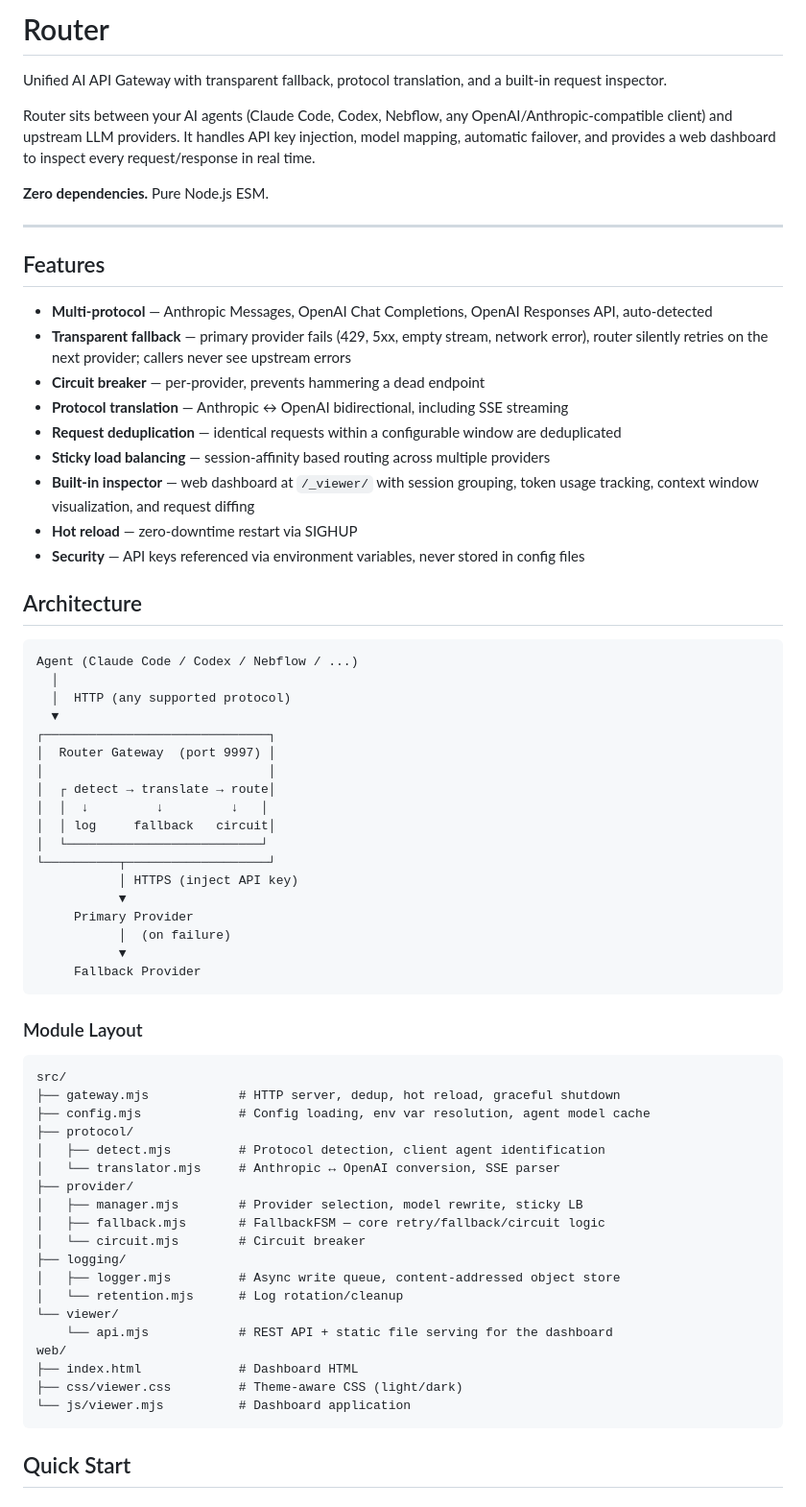
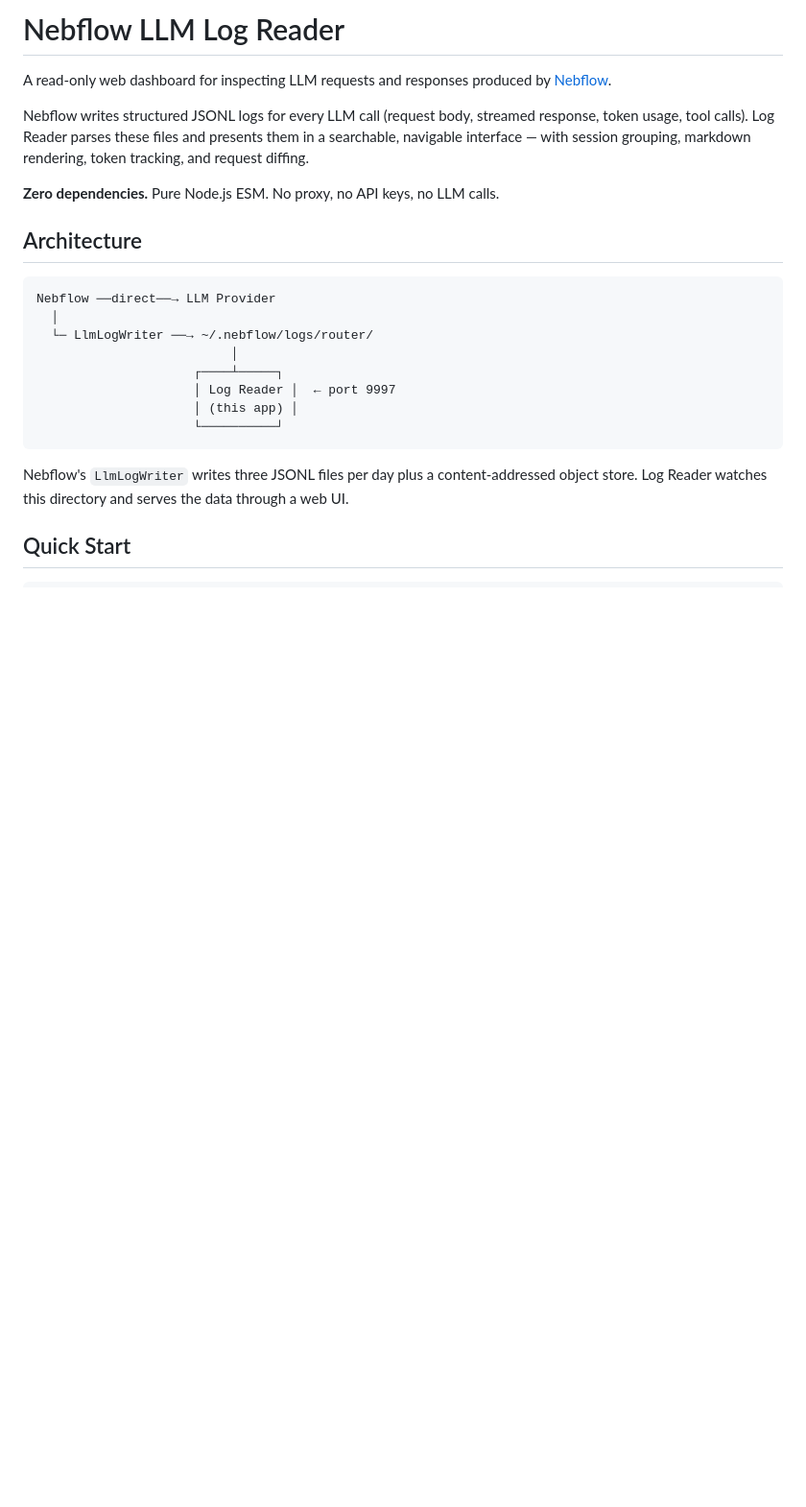
Before and after one commit to MashiroKai/Router, a Markdown page: README.md, the part around one of its changes. Shown at 96% size. Rendered like a GitHub page; blank space fills up the shorter version.

````diff
--- a/README.md
+++ b/README.md
@@ -1,70 +1,24 @@
-# Router
+# Nebflow LLM Log Reader
 
-Unified AI API Gateway with transparent fallback, protocol translation, and a built-in request inspector.
+A read-only web dashboard for inspecting LLM requests and responses produced by [Nebflow](https://github.com/MashiroKai/Nebflow).
 
-Router sits between your AI agents (Claude Code, Codex, Nebflow, any OpenAI/Anthropic-compatible client) and upstream LLM providers. It handles API key injection, model mapping, automatic failover, and provides a web dashboard to inspect every request/response in real time.
+Nebflow writes structured JSONL logs for every LLM call (request body, streamed response, token usage, tool calls). Log Reader parses these files and presents them in a searchable, navigable interface — with session grouping, markdown rendering, token tracking, and request diffing.
 
-**Zero dependencies.** Pure Node.js ESM.
-
----
-
-## Features
-
-- **Multi-protocol** — Anthropic Messages, OpenAI Chat Completions, OpenAI Responses API, auto-detected
-- **Transparent fallback** — primary provider fails (429, 5xx, empty stream, network error), router silently retries on the next provider; callers never see upstream errors
-- **Circuit breaker** — per-provider, prevents hammering a dead endpoint
-- **Protocol translation** — Anthropic ↔ OpenAI bidirectional, including SSE streaming
-- **Request deduplication** — identical requests within a configurable window are deduplicated
-- **Sticky load balancing** — session-affinity based routing across multiple providers
-- **Built-in inspector** — web dashboard at `/_viewer/` with session grouping, token usage tracking, context window visualization, and request diffing
-- **Hot reload** — zero-downtime restart via SIGHUP
-- **Security** — API keys referenced via environment variables, never stored in config files
+**Zero dependencies.** Pure Node.js ESM. No proxy, no API keys, no LLM calls.
 
 ## Architecture
 
 ```
-Agent (Claude Code / Codex / Nebflow / ...)
+Nebflow ──direct──→ LLM Provider
   │
-  │  HTTP (any supported protocol)
-  ▼
-┌──────────────────────────────┐
-│  Router Gateway  (port 9997) │
-│                              │
-│  ┌ detect → translate → route│
-│  │  ↓         ↓         ↓   │
-│  │ log     fallback   circuit│
-│  └──────────────────────────┘
-└──────────┬───────────────────┘
-           │ HTTPS (inject API key)
-           ▼
-     Primary Provider
-           │  (on failure)
-           ▼
-     Fallback Provider
+  └─ LlmLogWriter ──→ ~/.nebflow/logs/router/
+                          │
+                     ┌────┴─────┐
+                     │ Log Reader │  ← port 9997
+                     │ (this app) │
+                     └──────────┘
 ```
 
-### Module Layout
-
-```
-src/
-├── gateway.mjs            # HTTP server, dedup, hot reload, graceful shutdown
-├── config.mjs             # Config loading, env var resolution, agent model cache
-├── protocol/
-│   ├── detect.mjs         # Protocol detection, client agent identification
-│   └── translator.mjs     # Anthropic ↔ OpenAI conversion, SSE parser
-├── provider/
-│   ├── manager.mjs        # Provider selection, model rewrite, sticky LB
-│   ├── fallback.mjs       # FallbackFSM — core retry/fallback/circuit logic
-│   └── circuit.mjs        # Circuit breaker
-├── logging/
-│   ├── logger.mjs         # Async write queue, content-addressed object store
-│   └── retention.mjs      # Log rotation/cleanup
-└── viewer/
-    └── api.mjs            # REST API + static file serving for the dashboard
-web/
-├── index.html             # Dashboard HTML
-├── css/viewer.css         # Theme-aware CSS (light/dark)
-└── js/viewer.mjs          # Dashboard application
-```
+Nebflow's `LlmLogWriter` writes three JSONL files per day plus a content-addressed object store. Log Reader watches this directory and serves the data through a web UI.
 
 ## Quick Start
````
Also changed, not shown: other parts of README.md (+62 -141 lines).
